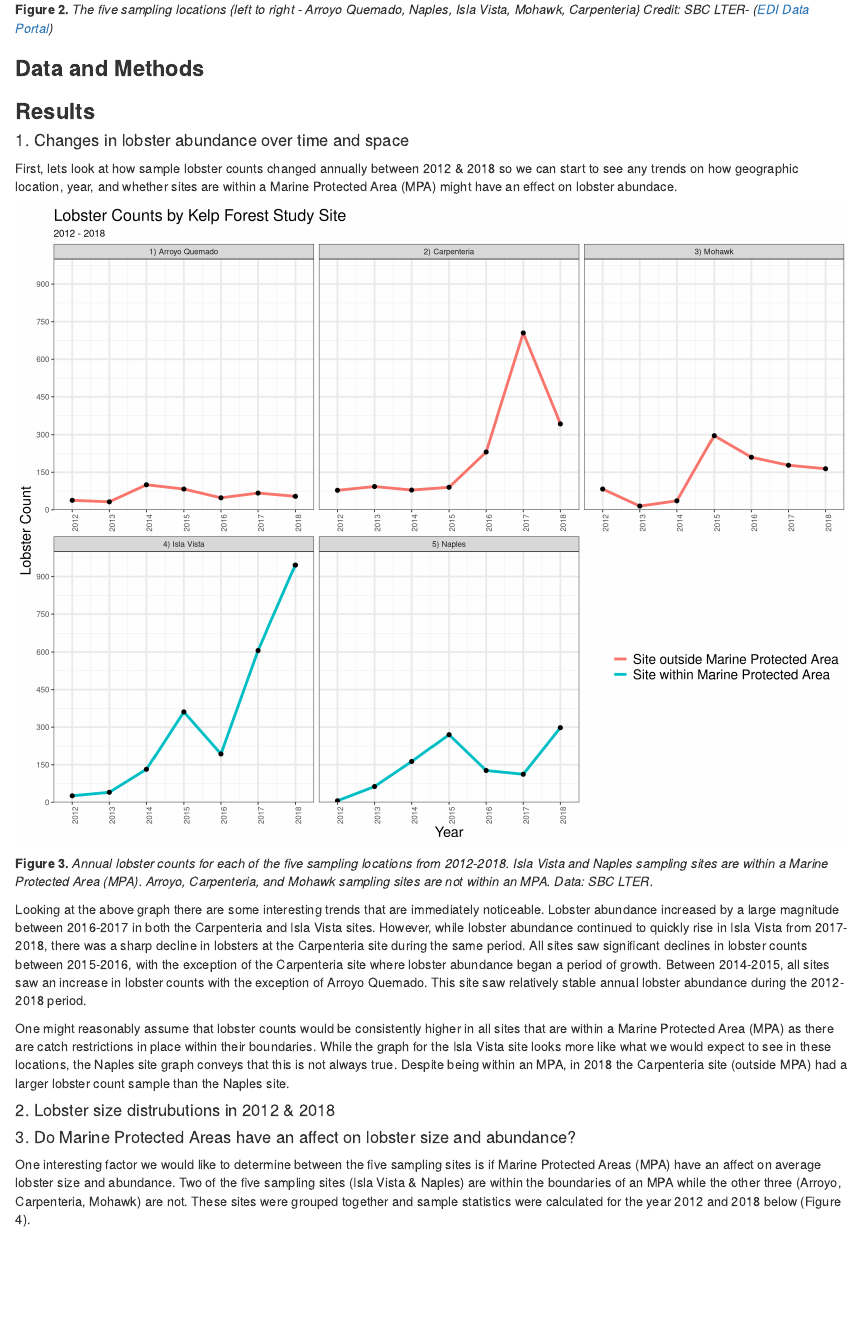
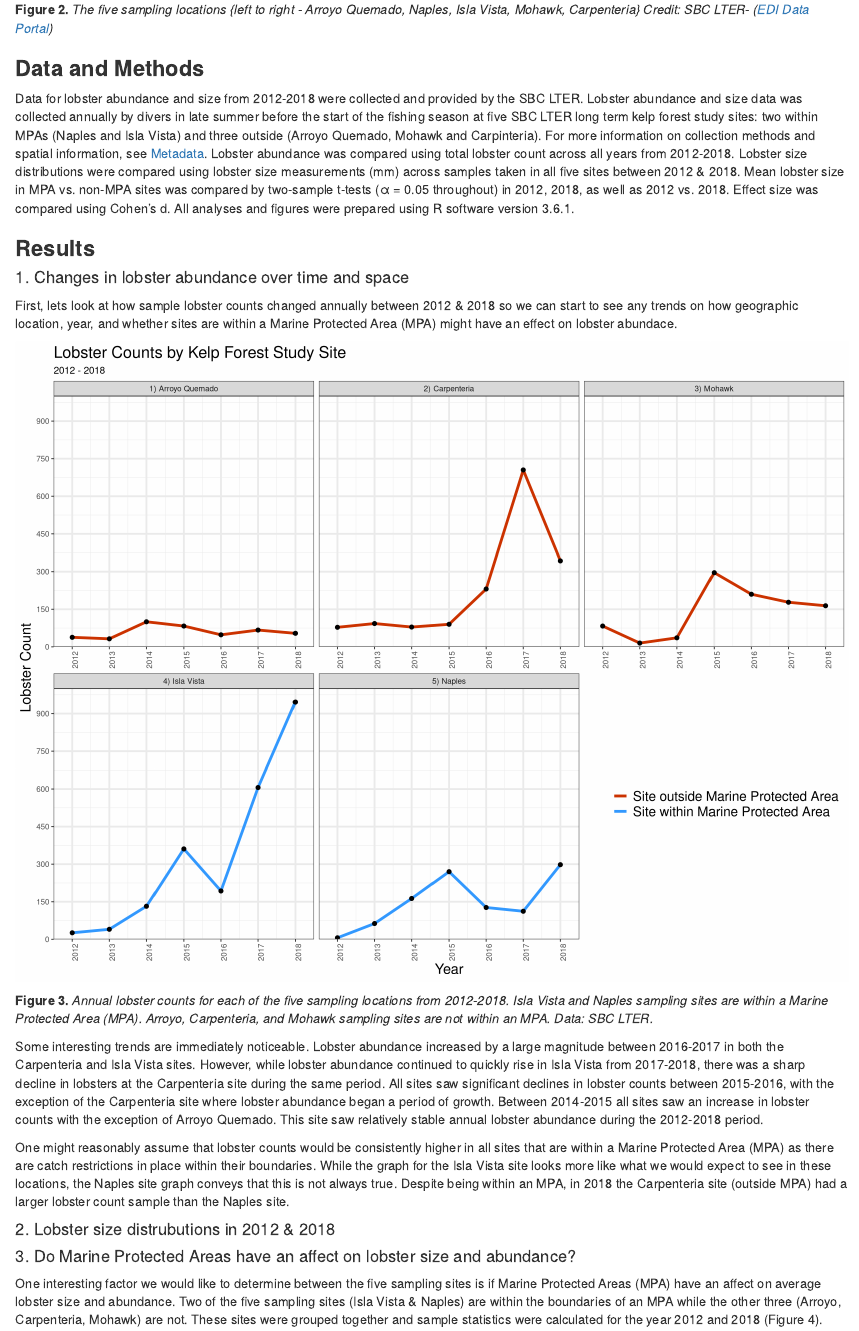
Before and after one commit to jonlhart88/ESM-206-Assignment-4-JH, an R Markdown document (Assignment_4_JH.Rmd): the page in a window 1100 px wide, from 1110 px down. Rendered offline with R 4.5, knitr and Pandoc, with nearby package versions; some code elsewhere in the file could not run offline; column names are cleaned by a stand-in for the janitor package.

Commit message:
Data and Methods section, assign graph colors

````diff
--- a/Assignment_4_JH.Rmd
+++ b/Assignment_4_JH.Rmd
@@ -25,7 +25,7 @@ Insert...
 
 
 ### **Data and Methods**
-
+Data for lobster abundance and size from 2012-2018 were collected and provided by the SBC LTER. Lobster abundance and size data was collected annually by divers in late summer before the start of the fishing season at five SBC LTER long term kelp forest study sites: two within MPAs (Naples and Isla Vista) and three outside (Arroyo Quemado, Mohawk and Carpinteria). For more information on collection methods and spatial information, see [Metadata](https://portal.edirepository.org/nis/metadataviewer?packageid=knb-lter-sbc.77.3). Lobster abundance was compared using total lobster count across all years from 2012-2018. Lobster size distributions were compared using lobster size measurements (mm) across samples taken in all five sites between 2012 & 2018. Mean lobster size in MPA vs. non-MPA sites was compared by two-sample t-tests (α = 0.05 throughout) in 2012, 2018, as well as 2012 vs. 2018. Effect size was compared using Cohen's d. All analyses and figures were prepared using R software version 3.6.1.
 
 ### **Results**
 ```{r, include =FALSE}
@@ -72,6 +73,14 @@ lobster_count_year <- lobster_abundance %>%
 First, lets look at how sample lobster counts changed annually between 2012 & 2018 so we can start to see any trends on how geographic location, year, and whether sites are within a Marine Protected Area (MPA) might have an effect on lobster abundace.
 
 ```{r}
+# Create color vectors for MPA/non-MPA variable in graph
+
+colors <- c("Site within Marine Protected Area" = "#3399FF", "Site outside Marine Protected Area" = "#CC3300")
+
+```
+
+
+```{r}
 # Graph annual lobster counts by site for 2012-2018
 
 ggplot(data = lobster_count_year, aes(x = year,
@@ -79,6 +88,7 @@ ggplot(data = lobster_count_year, aes(x = year,
   geom_line(aes(color = mpa),
                 size = 1.5,
                 show.legend = TRUE) +
+  scale_color_manual(values = colors) +
   geom_point(size = 2) +
   scale_x_continuous(breaks = seq(2012, 2018, by = 1),
                      limits = c(2011.5, 2018.5),
@@ -107,7 +117,7 @@ ggplot(data = lobster_count_year, aes(x = year,
 ```
 **Figure 3.** *Annual lobster counts for each of the five sampling locations from 2012-2018. Isla Vista and Naples sampling sites are within a Marine Protected Area (MPA). Arroyo, Carpenteria, and Mohawk sampling sites are not within an MPA. Data: SBC LTER.*
 
-Looking at the above graph there are some interesting trends that are immediately noticeable. Lobster abundance increased by a large magnitude between 2016-2017 in both the Carpenteria and Isla Vista sites. However, while lobster abundance continued to quickly rise in Isla Vista from 2017-2018, there was a sharp decline in lobsters at the Carpenteria site during the same period. All sites saw significant declines in lobster counts between 2015-2016, with the exception of the Carpenteria site where lobster abundance began a period of growth. Between 2014-2015, all sites saw an increase in lobster counts with the exception of Arroyo Quemado. This site saw relatively stable annual lobster abundance during the 2012-2018 period.
+Some interesting trends are immediately noticeable. Lobster abundance increased by a large magnitude between 2016-2017 in both the Carpenteria and Isla Vista sites. However, while lobster abundance continued to quickly rise in Isla Vista from 2017-2018, there was a sharp decline in lobsters at the Carpenteria site during the same period. All sites saw significant declines in lobster counts between 2015-2016, with the exception of the Carpenteria site where lobster abundance began a period of growth. Between 2014-2015 all sites saw an increase in lobster counts with the exception of Arroyo Quemado. This site saw relatively stable annual lobster abundance during the 2012-2018 period.
 
 One might reasonably assume that lobster counts would be consistently higher in all sites that are within a Marine Protected Area (MPA) as there are catch restrictions in place within their boundaries. While the graph for the Isla Vista site looks more like what we would expect to see in these locations, the Naples site graph conveys that this is not always true. Despite being within an MPA, in 2018 the Carpenteria site (outside MPA) had a larger lobster count sample than the Naples site.
 
@@ -193,7 +203,7 @@ lobster_summary_table <- lobster_stats_tidy %>%
 
 #### 3. Do Marine Protected Areas have an affect on lobster size and abundance?
 
-One interesting factor we would like to determine between the five sampling sites is if Marine Protected Areas (MPA) have an affect on average lobster size and abundance. Two of the five sampling sites (Isla Vista & Naples) are within the boundaries of an MPA while the other three (Arroyo, Carpenteria, Mohawk) are not. These sites were grouped together and sample statistics were calculated for the year 2012 and 2018 below (Figure 4).
+One interesting factor we would like to determine between the five sampling sites is if Marine Protected Areas (MPA) have an affect on average lobster size and abundance. Two of the five sampling sites (Isla Vista & Naples) are within the boundaries of an MPA while the other three (Arroyo, Carpenteria, Mohawk) are not. These sites were grouped together and sample statistics were calculated for the year 2012 and 2018 (Figure 4).
 
 ```{r}
 # Make a table for lobster size sample statistics (mean, sd, sample size):
````
Also changed, not shown: Assignment_4_JH.html, Assignment_4_JH.Rmd (6 more changed lines).
